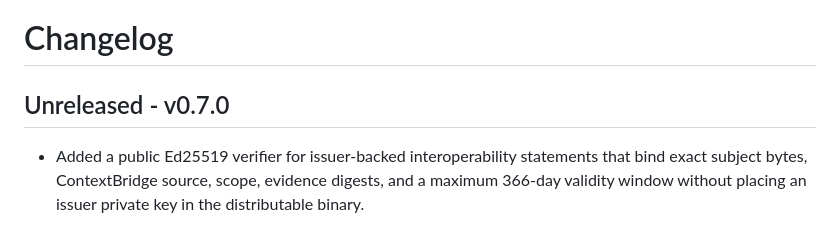
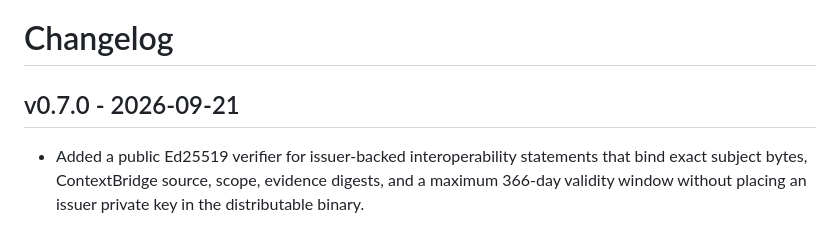
Before and after one commit to IamAngusU/ContextBridge, a Markdown page: CHANGELOG.md, the part around the change. Drawn GitHub-style.

```diff
--- a/CHANGELOG.md
+++ b/CHANGELOG.md
@@ -1,6 +1,6 @@
 # Changelog
 
-## Unreleased - v0.7.0
+## v0.7.0 - 2026-09-21
 
 - Added a public Ed25519 verifier for issuer-backed interoperability
   statements that bind exact subject bytes, ContextBridge source, scope,
```
Also changed, not shown: LICENSING.md (+1 -1 lines), README.md (+2 -2 lines).
